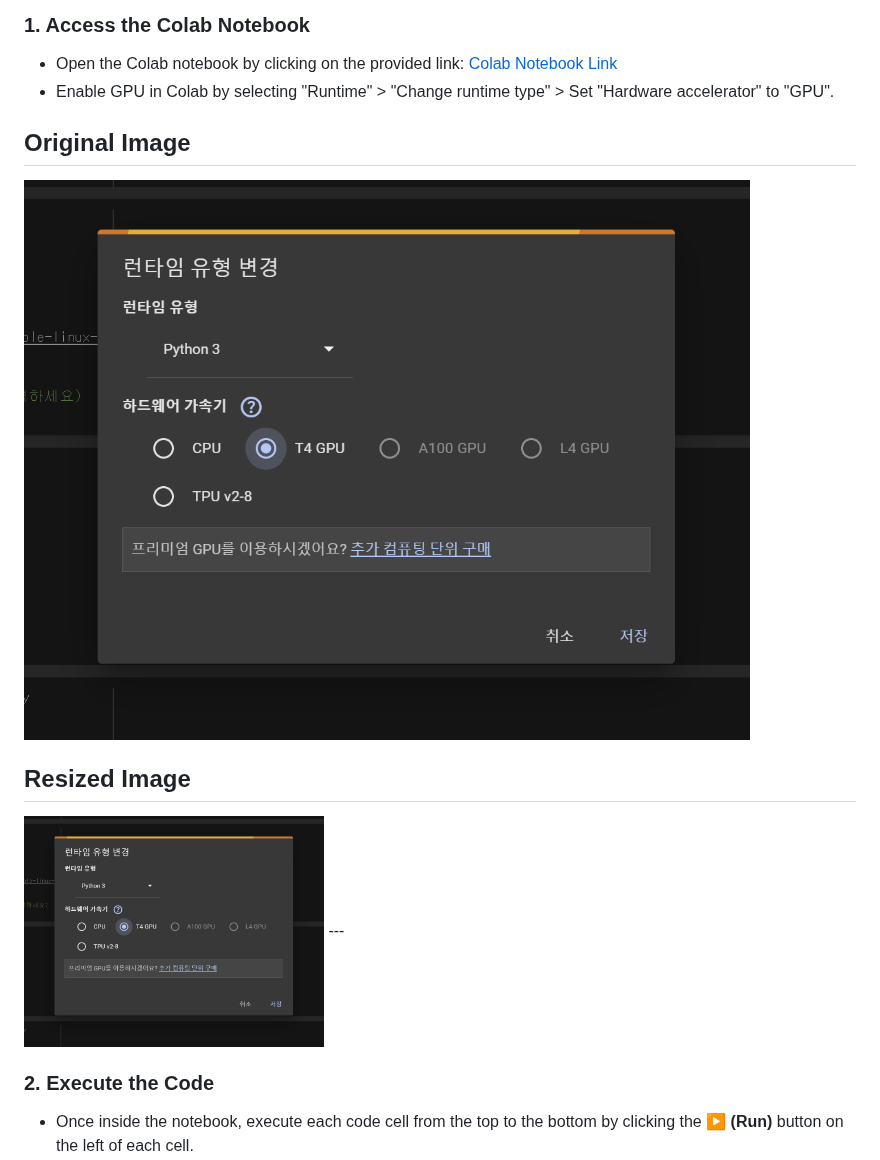
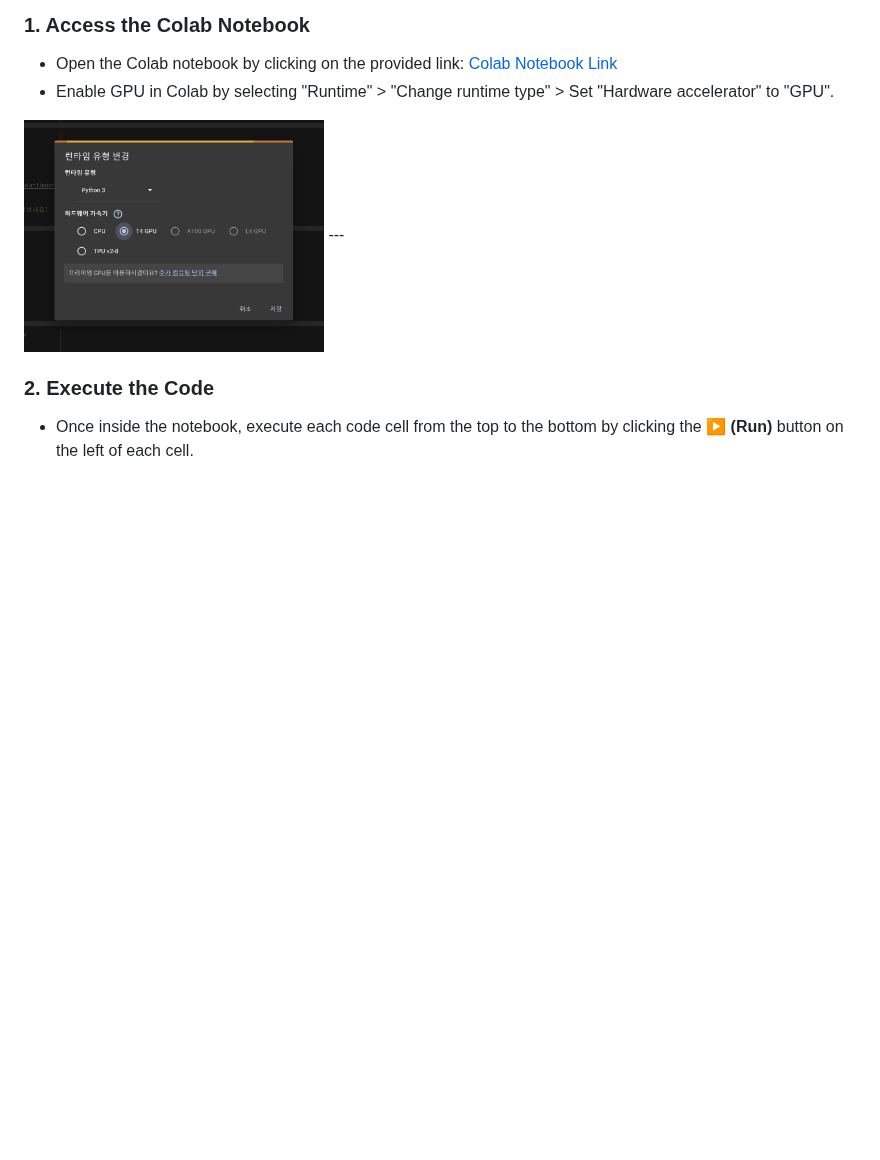
Before and after one commit to sunghyup5/oss_termproject, a Markdown page: README.md, the part around the change. GitHub-like rendering; blank space fills up the shorter version.

```diff
--- a/README.md
+++ b/README.md
@@ -24,10 +24,6 @@ Follow these steps to access and use the Music Generator Web App hosted on Googl
 - Open the Colab notebook by clicking on the provided link:
   [Colab Notebook Link](https://colab.research.google.com/drive/11Yi82YDL2XoeRhGQV2dR9hdVcUmUCZjn?usp=sharing)
 - Enable GPU in Colab by selecting "Runtime" > "Change runtime type" > Set "Hardware accelerator" to "GPU".
-## Original Image
-![](images/use_gpu.png)
-
-## Resized Image
 <img src="images/use_gpu.png" alt="Resized Image" width="300">
 ---
 
```
